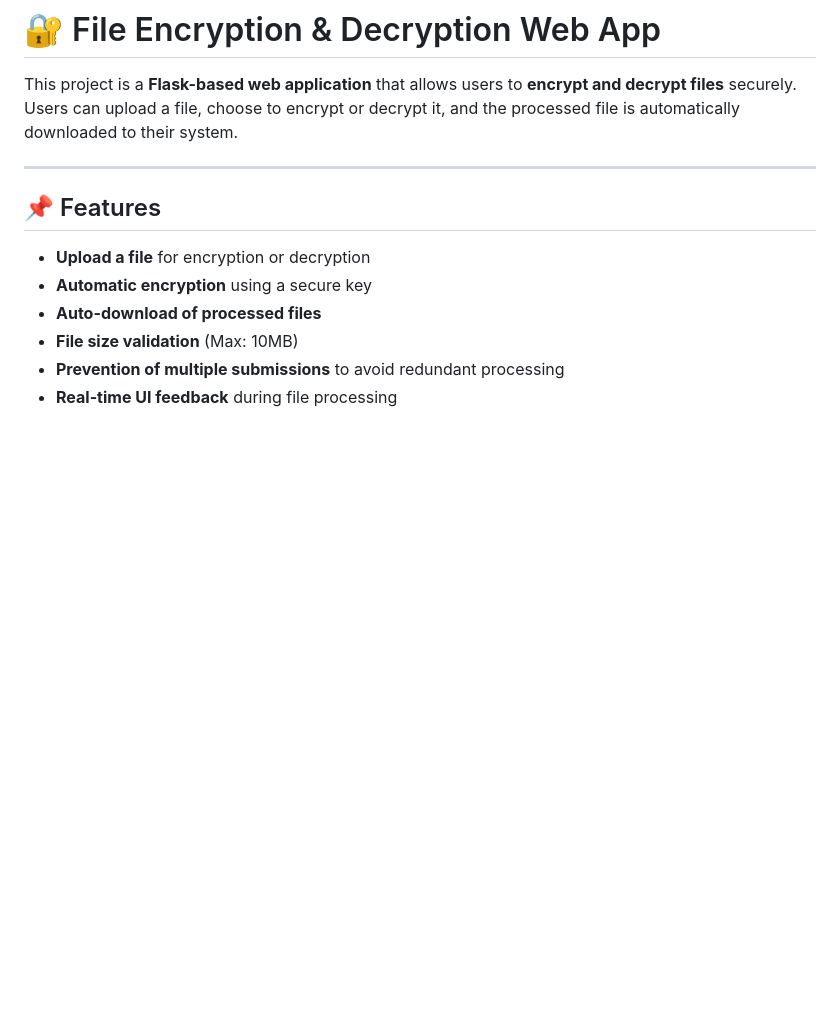
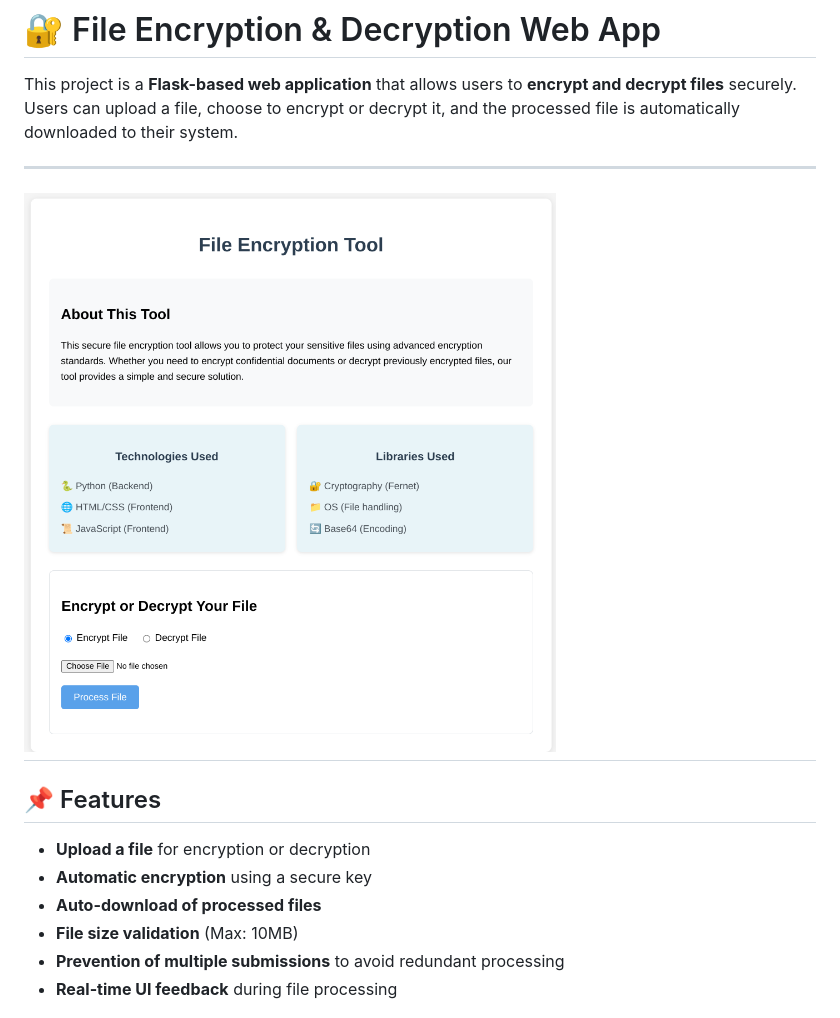
Before and after one commit to Amansaxena16/Encrypty, a Markdown page: README.md, the part around the change. Drawn GitHub-style; blank space fills up the shorter version.

```diff
--- a/README.md
+++ b/README.md
@@ -2,6 +2,8 @@
 
 This project is a **Flask-based web application** that allows users to **encrypt and decrypt files** securely. Users can upload a file, choose to encrypt or decrypt it, and the processed file is automatically downloaded to their system.
 
+---
+![image alt](https://github.com/Amansaxena16/Encrypty/blob/94a1057a9290e84b60b2db95bcf2d3bdba02f250/Screenshot%20From%202025-02-07%2001-13-48.png)
 ---
 
 ## 📌 Features
```
